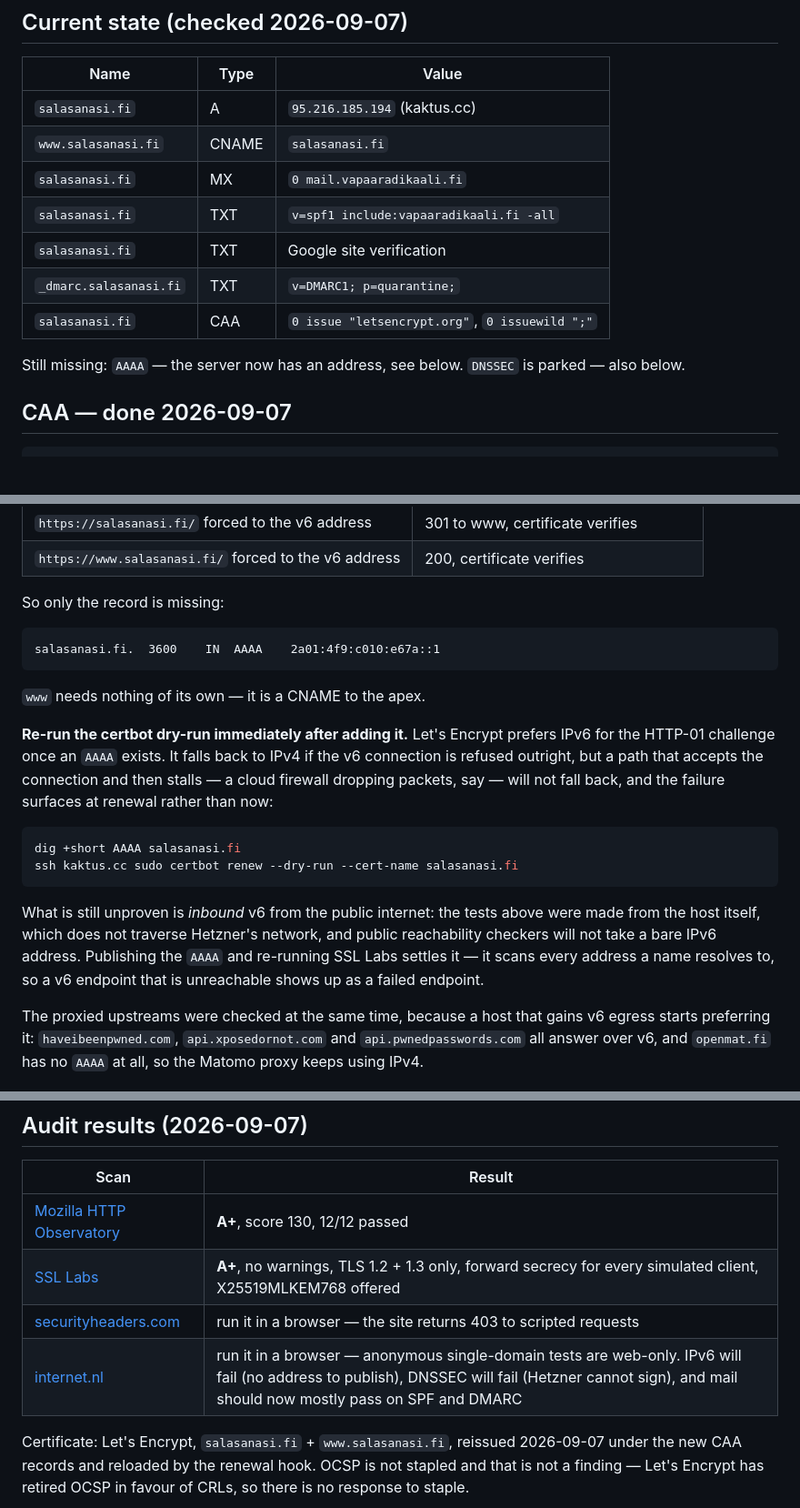
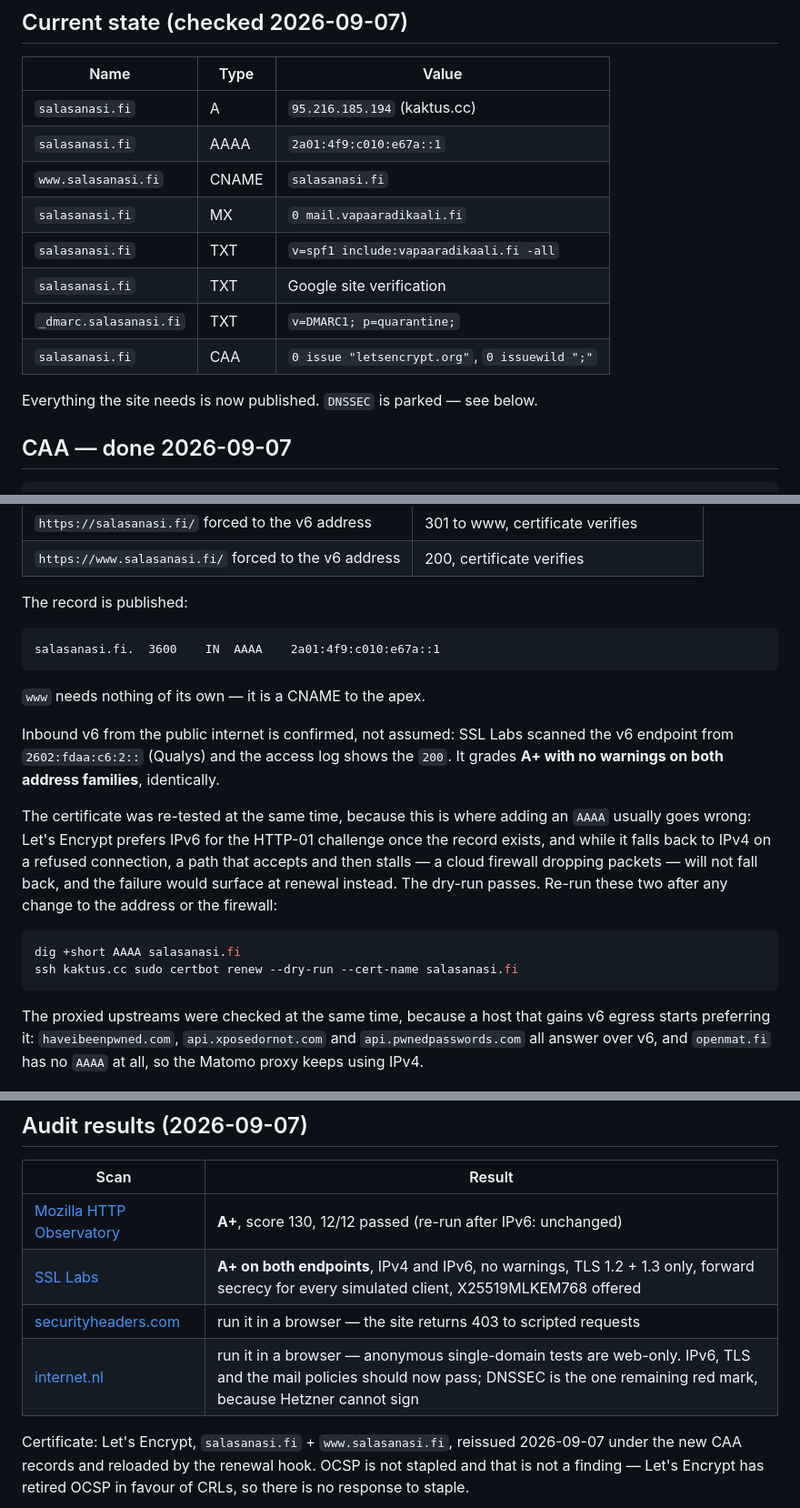
Before and after one commit to adrenalin/generate-passwd, a Markdown page: deploy/dns.md, 3 parts joined by grey strips. Shown at 91% size. GitHub-like rendering; blank space fills up the shorter version.

Commit message:
IPv6 published and verified on both families
AAAA 2a01:4f9:c010:e67a::1 resolves everywhere and www inherits it through the
CNAME. Inbound v6 is confirmed rather than assumed: SSL Labs reached the v6
endpoint from a Qualys address and the access log carries the 200. It grades A+
with no warnings on IPv4 and IPv6 alike, and Observatory is unchanged at A+.

The certbot dry-run was re-run in the same breath, since publishing an AAAA is
exactly where renewals break — Let's Encrypt prefers v6 for the challenge, and a
path that accepts and then stalls does not fall back to v4. It passes.

That leaves DNSSEC as the only outstanding item, blocked on Hetzner DNS not
signing zones at all.

Co-Authored-By: Claude Opus 5 (1M context) <noreply@anthropic.com>
Claude-Session: https://claude.ai/code/session_01HgfsnsjnDXEURKuY2rhDDc

````diff
--- a/deploy/dns.md
+++ b/deploy/dns.md
@@ -14,6 +14,7 @@ is the record of what should be there and how to check it.
 | Name | Type | Value |
 | --- | --- | --- |
 | `salasanasi.fi` | A | `95.216.185.194` (kaktus.cc) |
+| `salasanasi.fi` | AAAA | `2a01:4f9:c010:e67a::1` |
 | `www.salasanasi.fi` | CNAME | `salasanasi.fi` |
 | `salasanasi.fi` | MX | `0 mail.vapaaradikaali.fi` |
 | `salasanasi.fi` | TXT | `v=spf1 include:vapaaradikaali.fi -all` |
@@ -21,8 +22,7 @@ is the record of what should be there and how to check it.
 | `_dmarc.salasanasi.fi` | TXT | `v=DMARC1; p=quarantine;` |
 | `salasanasi.fi` | CAA | `0 issue "letsencrypt.org"`, `0 issuewild ";"` |
 
-Still missing: `AAAA` — the server now has an address, see below. `DNSSEC` is
-parked — also below.
+Everything the site needs is now published. `DNSSEC` is parked — see below.
 
 ## CAA — done 2026-09-07
 
@@ -145,7 +145,7 @@ everything on the server side already answers on it:
 | `https://salasanasi.fi/` forced to the v6 address | 301 to www, certificate verifies |
 | `https://www.salasanasi.fi/` forced to the v6 address | 200, certificate verifies |
 
-So only the record is missing:
+The record is published:
 
 ```
 salasanasi.fi.	3600	IN	AAAA	2a01:4f9:c010:e67a::1
@@ -153,22 +153,21 @@ salasanasi.fi.	3600	IN	AAAA	2a01:4f9:c010:e67a::1
 
 `www` needs nothing of its own — it is a CNAME to the apex.
 
-**Re-run the certbot dry-run immediately after adding it.** Let's Encrypt prefers
-IPv6 for the HTTP-01 challenge once an `AAAA` exists. It falls back to IPv4 if
-the v6 connection is refused outright, but a path that accepts the connection and
-then stalls — a cloud firewall dropping packets, say — will not fall back, and
-the failure surfaces at renewal rather than now:
+Inbound v6 from the public internet is confirmed, not assumed: SSL Labs scanned
+the v6 endpoint from `2602:fdaa:c6:2::` (Qualys) and the access log shows the
+`200`. It grades **A+ with no warnings on both address families**, identically.
+
+The certificate was re-tested at the same time, because this is where adding an
+`AAAA` usually goes wrong: Let's Encrypt prefers IPv6 for the HTTP-01 challenge
+once the record exists, and while it falls back to IPv4 on a refused connection,
+a path that accepts and then stalls — a cloud firewall dropping packets — will
+not fall back, and the failure would surface at renewal instead. The dry-run
+passes. Re-run these two after any change to the address or the firewall:
 
 ```sh
 dig +short AAAA salasanasi.fi
 ssh kaktus.cc sudo certbot renew --dry-run --cert-name salasanasi.fi
 ```
-
-What is still unproven is *inbound* v6 from the public internet: the tests above
-were made from the host itself, which does not traverse Hetzner's network, and
-public reachability checkers will not take a bare IPv6 address. Publishing the
-`AAAA` and re-running SSL Labs settles it — it scans every address a name
-resolves to, so a v6 endpoint that is unreachable shows up as a failed endpoint.
 
 The proxied upstreams were checked at the same time, because a host that gains
 v6 egress starts preferring it: `haveibeenpwned.com`, `api.xposedornot.com` and
@@ -187,10 +186,10 @@ all, so the Matomo proxy keeps using IPv4.
 
 | Scan | Result |
 | --- | --- |
-| [Mozilla HTTP Observatory](https://developer.mozilla.org/en-US/observatory/analyze?host=www.salasanasi.fi) | **A+**, score 130, 12/12 passed |
-| [SSL Labs](https://www.ssllabs.com/ssltest/analyze.html?d=www.salasanasi.fi) | **A+**, no warnings, TLS 1.2 + 1.3 only, forward secrecy for every simulated client, X25519MLKEM768 offered |
+| [Mozilla HTTP Observatory](https://developer.mozilla.org/en-US/observatory/analyze?host=www.salasanasi.fi) | **A+**, score 130, 12/12 passed (re-run after IPv6: unchanged) |
+| [SSL Labs](https://www.ssllabs.com/ssltest/analyze.html?d=www.salasanasi.fi) | **A+ on both endpoints**, IPv4 and IPv6, no warnings, TLS 1.2 + 1.3 only, forward secrecy for every simulated client, X25519MLKEM768 offered |
 | [securityheaders.com](https://securityheaders.com/?q=https%3A%2F%2Fwww.salasanasi.fi%2F&hide=on&followRedirects=on) | run it in a browser — the site returns 403 to scripted requests |
-| [internet.nl](https://internet.nl/site/www.salasanasi.fi/) | run it in a browser — anonymous single-domain tests are web-only. IPv6 will fail (no address to publish), DNSSEC will fail (Hetzner cannot sign), and mail should now mostly pass on SPF and DMARC |
+| [internet.nl](https://internet.nl/site/www.salasanasi.fi/) | run it in a browser — anonymous single-domain tests are web-only. IPv6, TLS and the mail policies should now pass; DNSSEC is the one remaining red mark, because Hetzner cannot sign |
 
 Certificate: Let's Encrypt, `salasanasi.fi` + `www.salasanasi.fi`, reissued
 2026-09-07 under the new CAA records and reloaded by the renewal hook. OCSP is not stapled and that is not a finding — Let's Encrypt has
````
Also changed, not shown: other parts of deploy/dns.md (+1 -1 lines).
